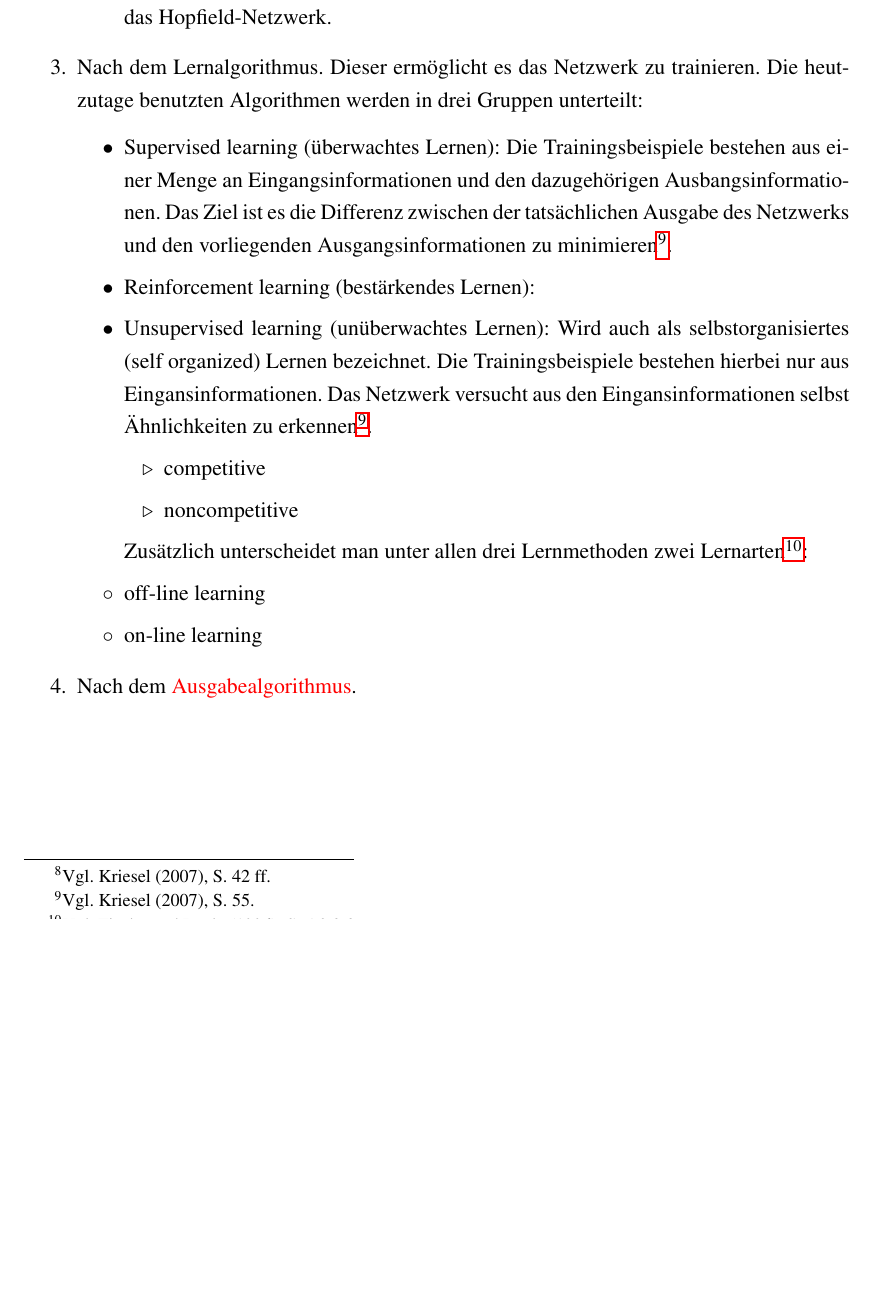
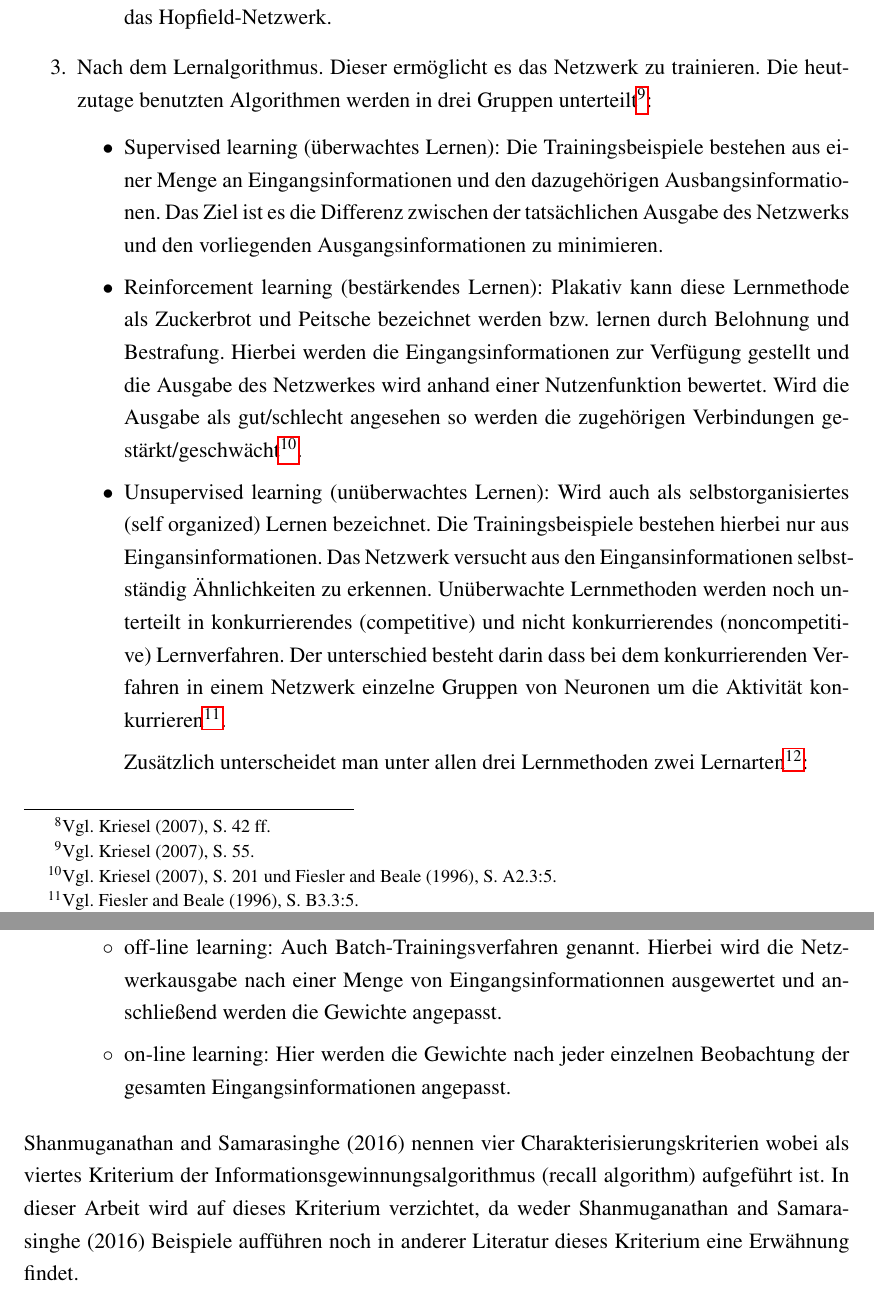
Before and after one commit to jmanxda/Neuronales-Desaster, a LaTeX document (00_arbeit.tex, which reads 04_theorie.tex): part of page 4 of 5 before the commit and two parts of pages 4 and 5 of 6 after it, the two joined at a grey line, cut so that both start at the same text, the shorter picture padded with empty space. Compiled offline with pdfLaTeX.

Commit message:
Updates from ShareLaTeX

```diff
--- a/04_theorie.tex
+++ b/04_theorie.tex
@@ -76,37 +76,31 @@ Recurrent (Feedback): In der deutschsprachigen Literatur als rückgekoppelte ode
 \end{itemize}
 
 \item%
-Nach dem Lernalgorithmus. Dieser ermöglicht es das Netzwerk zu trainieren. Die heutzutage benutzten Algorithmen werden in drei Gruppen unterteilt:
+Nach dem Lernalgorithmus. Dieser ermöglicht es das Netzwerk zu trainieren. Die heutzutage benutzten Algorithmen werden in drei Gruppen unterteilt\footnote{Vgl. \citet[55]{dkriesel07}.\label{kriesel55}}:
 
 \begin{itemize}
 \item[\textbf{$\bullet$}]%
-Supervised learning (überwachtes Lernen): Die Trainingsbeispiele bestehen aus einer Menge an Eingangsinformationen und den dazugehörigen Ausbangsinformationen. Das Ziel ist es die Differenz zwischen der tatsächlichen Ausgabe des Netzwerks und den vorliegenden Ausgangsinformationen zu minimieren\footnote{Vgl. \citet[55]{dkriesel07}.\label{kriesel55}}.
+Supervised learning (überwachtes Lernen): Die Trainingsbeispiele bestehen aus einer Menge an Eingangsinformationen und den dazugehörigen Ausbangsinformationen. Das Ziel ist es die Differenz zwischen der tatsächlichen Ausgabe des Netzwerks und den vorliegenden Ausgangsinformationen zu minimieren.
 
 \item[\textbf{$\bullet$}]%
-Reinforcement learning (bestärkendes Lernen):
+Reinforcement learning (bestärkendes Lernen): Plakativ kann diese Lernmethode als Zuckerbrot und Peitsche bezeichnet werden bzw. lernen durch Belohnung und Bestrafung. Hierbei werden die Eingangsinformationen zur Verfügung gestellt und die Ausgabe des Netzwerkes wird anhand einer Nutzenfunktion bewertet. Wird die Ausgabe als gut/schlecht angesehen so werden die zugehörigen Verbindungen gestärkt/geschwächt\footnote{Vgl. \citet[201]{dkriesel07} und \citet[A2.3:5]{Fiesler96}.}.
 
 \item[\textbf{$\bullet$}]%
-Unsupervised learning (unüberwachtes Lernen): Wird auch als selbstorganisiertes (self organized) Lernen bezeichnet. Die Trainingsbeispiele bestehen hierbei nur aus Eingansinformationen. Das Netzwerk versucht aus den Eingansinformationen selbst Ähnlichkeiten zu erkennen\footref{kriesel55}.
-\begin{itemize}
-\item[\textbf{$\triangleright$}]%
-competitive
-\item[\textbf{$\triangleright$}]%
-noncompetitive
-\end{itemize}
+Unsupervised learning (unüberwachtes Lernen): Wird auch als selbstorganisiertes (self organized) Lernen bezeichnet. Die Trainingsbeispiele bestehen hierbei nur aus Eingansinformationen. Das Netzwerk versucht aus den Eingansinformationen selbstständig Ähnlichkeiten zu erkennen.
+Unüberwachte Lernmethoden werden noch unterteilt in konkurrierendes (competitive) und nicht konkurrierendes (noncompetitive) Lernverfahren. Der unterschied besteht darin dass bei dem konkurrierenden Verfahren in einem Netzwerk einzelne Gruppen von Neuronen um die Aktivität konkurrieren\fcite[B3.3:5]{Fiesler96}.
 
 Zusätzlich unterscheidet man unter allen drei Lernmethoden zwei Lernarten\fcite[A2.3:3]{Fiesler96}:
 \item[$\circ$]%
-off-line learning
+off-line learning: Auch Batch-Trainingsverfahren genannt. Hierbei wird die Netzwerkausgabe nach einer Menge von Eingangsinformationnen ausgewertet und anschließend werden die Gewichte angepasst.
 
 \item[$\circ$]%
-on-line learning
+on-line learning: Hier werden die Gewichte nach jeder einzelnen Beobachtung der gesamten Eingangsinformationen angepasst.
 
 \end{itemize}
 
-\item%
-Nach dem \farbig{Ausgabealgorithmus}.
+\end{enumerate}
 
-\end{enumerate}
+\citet{characterisation_4} nennen vier Charakterisierungskriterien wobei als viertes Kriterium der Informationsgewinnungsalgorithmus (recall algorithm) aufgeführt ist. In dieser Arbeit wird auf dieses Kriterium verzichtet, da weder \citet{characterisation_4} Beispiele aufführen noch in anderer Literatur dieses Kriterium eine Erwähnung findet.
 
 %\lipsum
 
```
Also changed, not shown: 10_literatur.bib (+1 -1 lines), 04_theorie.tex (2 more changed lines).
